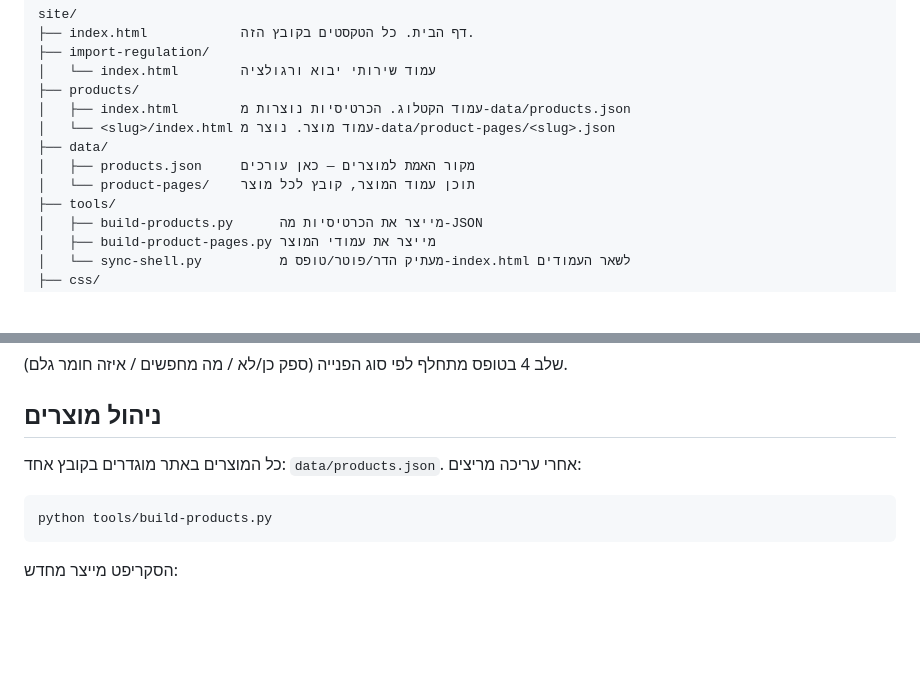
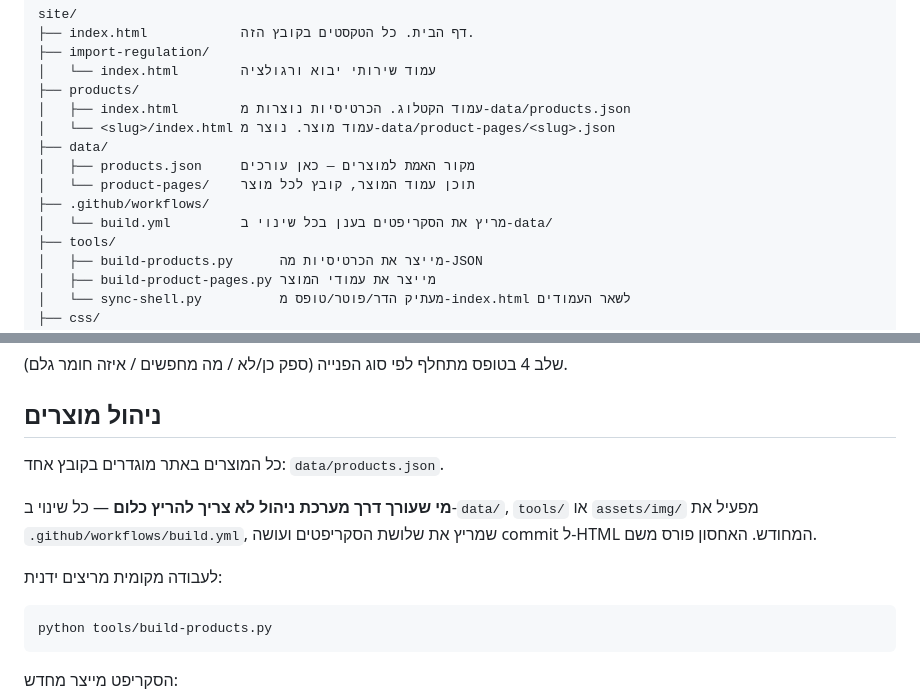
Before and after one commit to goodfellow73/biogreen-site, a Markdown page: README.md, 2 parts joined by grey strips. Drawn GitHub-style; blank space fills up the shorter version.

Commit message:
Document the CI build in the README
Co-Authored-By: Claude Opus 5 <noreply@anthropic.com>

````diff
--- a/README.md
+++ b/README.md
@@ -21,6 +21,8 @@ site/
 ├── data/
 │   ├── products.json     מקור האמת למוצרים — כאן עורכים
 │   └── product-pages/    תוכן עמוד המוצר, קובץ לכל מוצר
+├── .github/workflows/
+│   └── build.yml         מריץ את הסקריפטים בענן בכל שינוי ב-data/
 ├── tools/
 │   ├── build-products.py      מייצר את הכרטיסיות מה-JSON
 │   ├── build-product-pages.py מייצר את עמודי המוצר
@@ -71,7 +73,13 @@ site/
 
 ## ניהול מוצרים
 
-כל המוצרים באתר מוגדרים בקובץ אחד: `data/products.json`. אחרי עריכה מריצים:
+כל המוצרים באתר מוגדרים בקובץ אחד: `data/products.json`.
+
+**מי שעורך דרך מערכת ניהול לא צריך להריץ כלום** — כל שינוי ב-`data/`, `tools/`
+או `assets/img/` מפעיל את `.github/workflows/build.yml`, שמריץ את שלושת
+הסקריפטים ועושה commit ל-HTML המחודש. האחסון פורס משם.
+
+לעבודה מקומית מריצים ידנית:
 
 ```bash
 python tools/build-products.py
````
